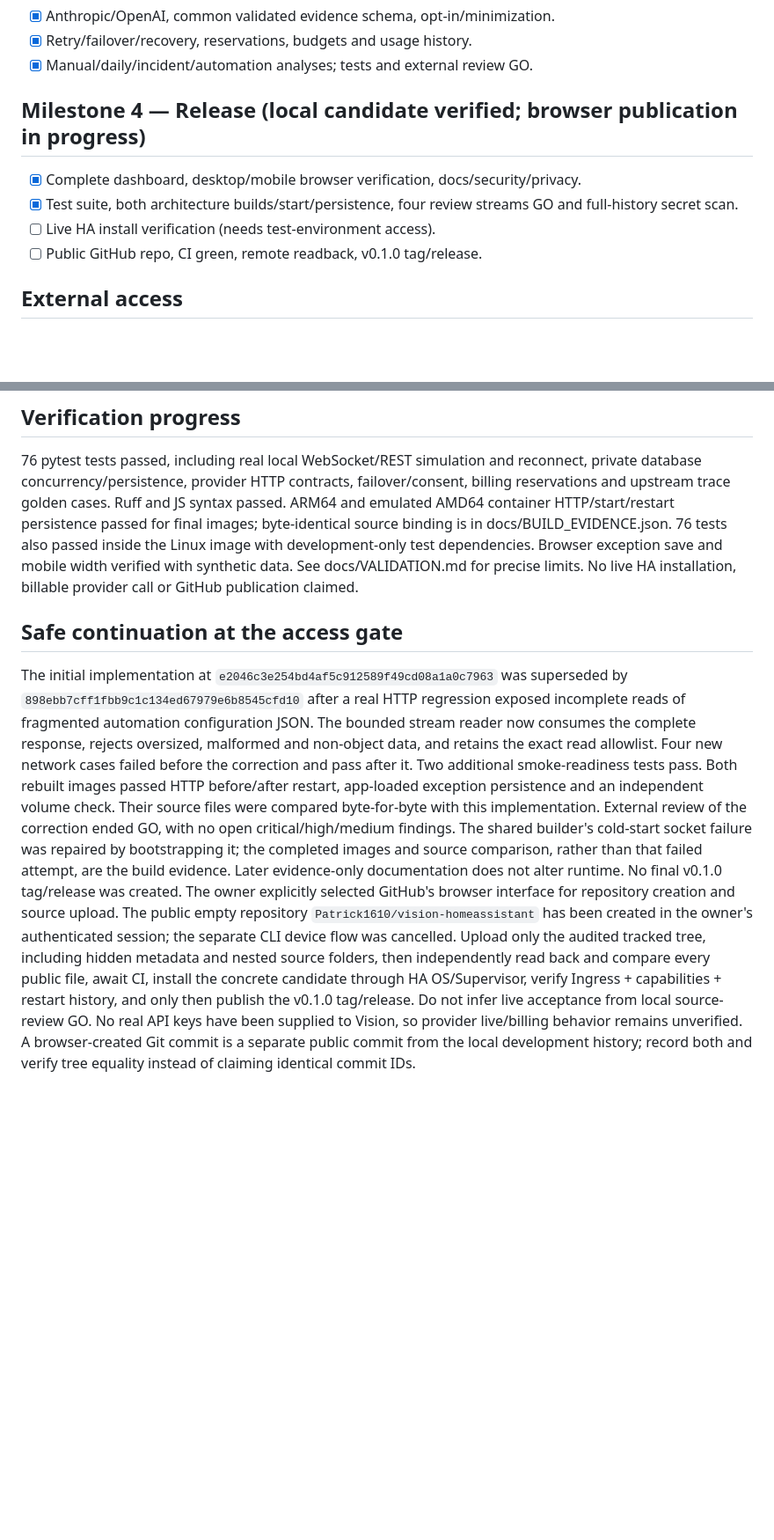
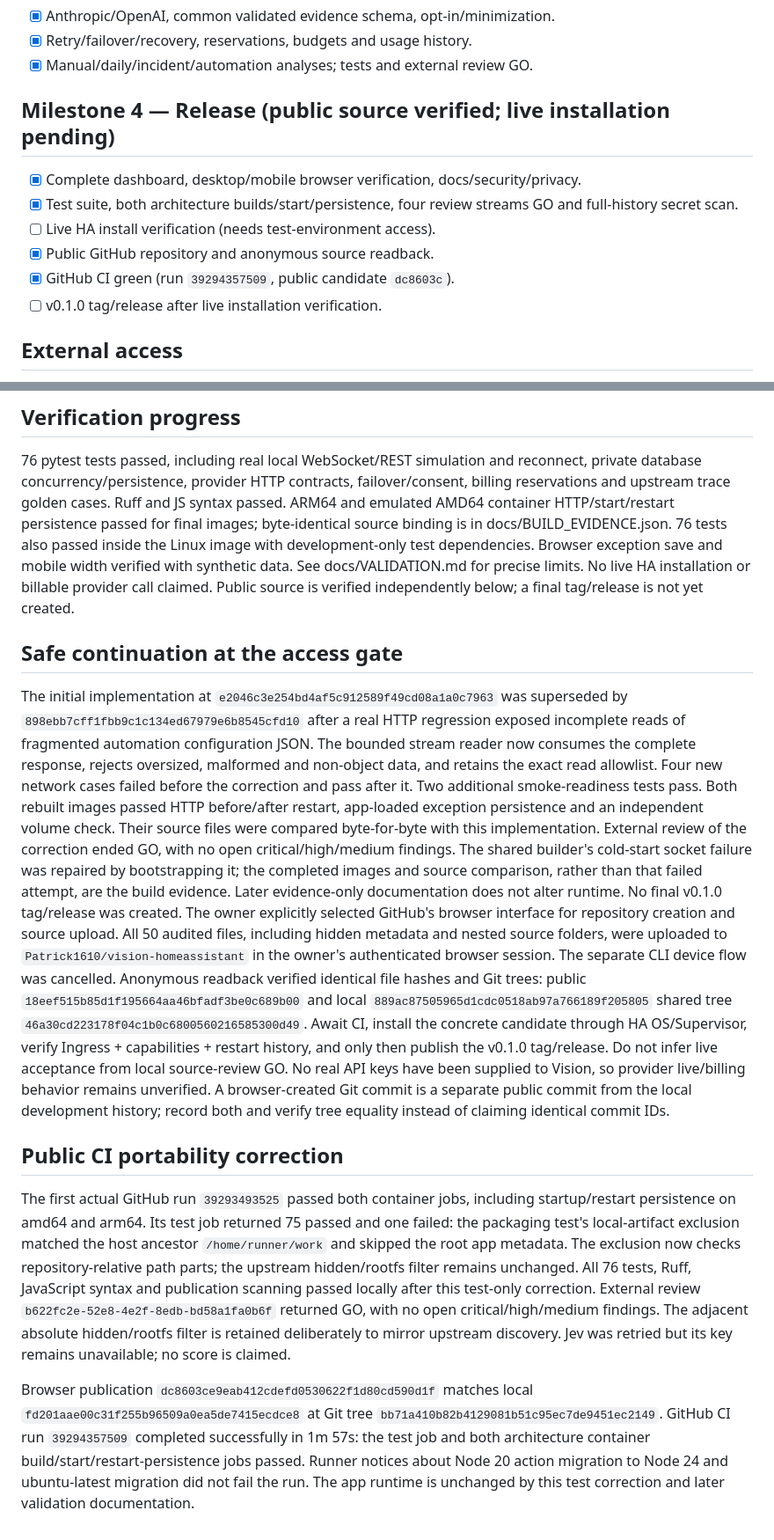
Before and after one commit to Patrick1610/vision-homeassistant, a Markdown page: PLANS.md, 2 parts joined by grey strips. Shown at 88% size. Rendered like a GitHub page; blank space fills up the shorter version.

Commit message:
Record publication, CI evidence and remaining installation gate

```diff
--- a/PLANS.md
+++ b/PLANS.md
@@ -27,12 +27,14 @@ custom roles. Permanent milestone state is recorded here.
 - [x] Retry/failover/recovery, reservations, budgets and usage history.
 - [x] Manual/daily/incident/automation analyses; tests and external review GO.
 
-## Milestone 4 — Release (local candidate verified; browser publication in progress)
+## Milestone 4 — Release (public source verified; live installation pending)
 
 - [x] Complete dashboard, desktop/mobile browser verification, docs/security/privacy.
 - [x] Test suite, both architecture builds/start/persistence, four review streams GO and full-history secret scan.
 - [ ] Live HA install verification (needs test-environment access).
-- [ ] Public GitHub repo, CI green, remote readback, v0.1.0 tag/release.
+- [x] Public GitHub repository and anonymous source readback.
+- [x] GitHub CI green (run `39294357509`, public candidate `dc8603c`).
+- [ ] v0.1.0 tag/release after live installation verification.
 
 ## External access
 
@@ -49,7 +51,8 @@ ARM64 and emulated AMD64 container HTTP/start/restart persistence passed for fin
 images; byte-identical source binding is in docs/BUILD_EVIDENCE.json. 76 tests also
 passed inside the Linux image with development-only test dependencies. Browser exception save and
 mobile width verified with synthetic data. See docs/VALIDATION.md for precise limits.
-No live HA installation, billable provider call or GitHub publication claimed.
+No live HA installation or billable provider call claimed. Public source is
+verified independently below; a final tag/release is not yet created.
 
 ## Safe continuation at the access gate
 
@@ -67,14 +70,37 @@ The shared builder's cold-start socket failure was repaired by bootstrapping it;
 the completed images and source comparison, rather than that failed attempt,
 are the build evidence. Later evidence-only documentation does not alter runtime.
 No final v0.1.0 tag/release was created. The owner explicitly selected GitHub's
-browser interface for repository creation and source upload. The public empty
-repository `Patrick1610/vision-homeassistant` has been created in the owner's
-authenticated session; the separate CLI device flow was cancelled. Upload only
-the audited tracked tree, including hidden metadata and nested source folders,
-then independently read back and compare every public file, await CI, install
-the concrete candidate through HA OS/Supervisor, verify Ingress + capabilities +
-restart history, and only then publish the v0.1.0 tag/release. Do not infer live
+browser interface for repository creation and source upload. All 50 audited
+files, including hidden metadata and nested source folders, were uploaded to
+`Patrick1610/vision-homeassistant` in the owner's authenticated browser session.
+The separate CLI device flow was cancelled. Anonymous readback verified identical
+file hashes and Git trees: public `18eef515b85d1f195664aa46bfadf3be0c689b00`
+and local `889ac87505965d1cdc0518ab97a766189f205805` shared tree
+`46a30cd223178f04c1b0c6800560216585300d49`. Await CI, install the concrete
+candidate through HA OS/Supervisor, verify Ingress + capabilities + restart
+history, and only then publish the v0.1.0 tag/release. Do not infer live
 acceptance from local source-review GO. No real API keys have been supplied to
 Vision, so provider live/billing behavior remains unverified. A browser-created
 Git commit is a separate public commit from the local development history;
 record both and verify tree equality instead of claiming identical commit IDs.
+
+## Public CI portability correction
+
+The first actual GitHub run `39293493525` passed both container jobs, including
+startup/restart persistence on amd64 and arm64. Its test job returned 75 passed
+and one failed: the packaging test's local-artifact exclusion matched the host
+ancestor `/home/runner/work` and skipped the root app metadata. The exclusion now
+checks repository-relative path parts; the upstream hidden/rootfs filter remains
+unchanged. All 76 tests, Ruff, JavaScript syntax and publication scanning passed
+locally after this test-only correction. External review `b622fc2e-52e8-4e2f-8edb-bd58a1fa0b6f`
+returned GO, with no open critical/high/medium findings. The adjacent absolute
+hidden/rootfs filter is retained deliberately to mirror upstream discovery.
+Jev was retried but its key remains unavailable; no score is claimed.
+
+Browser publication `dc8603ce9eab412cdefd0530622f1d80cd590d1f` matches local
+`fd201aae00c31f255b96509a0ea5de7415ecdce8` at Git tree
+`bb71a410b82b4129081b51c95ec7de9451ec2149`. GitHub CI run `39294357509`
+completed successfully in 1m 57s: the test job and both architecture container
+build/start/restart-persistence jobs passed. Runner notices about Node 20 action
+migration to Node 24 and ubuntu-latest migration did not fail the run. The app
+runtime is unchanged by this test correction and later validation documentation.
```
